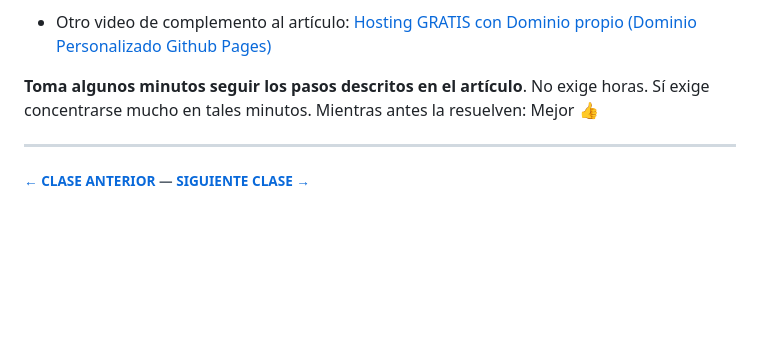
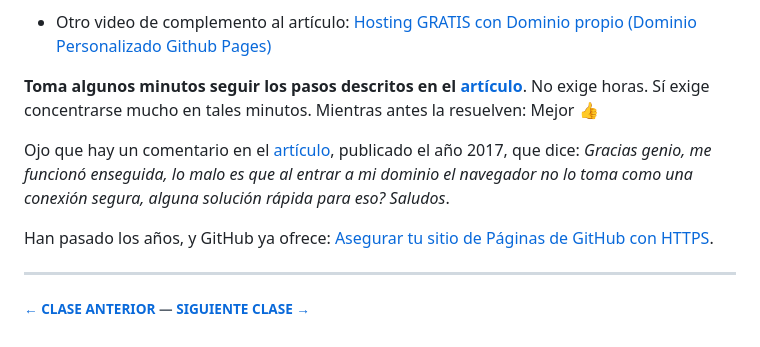
Before and after one commit to profesorfaco/opr, a Markdown page: clase-13/README.md, the part around the change. Drawn GitHub-style; blank space fills up the shorter version.

```diff
--- a/clase-13/README.md
+++ b/clase-13/README.md
@@ -271,7 +271,11 @@ A propósito de "sitio web oficial punto ce ele", o de cualquier otro dominio de
 
 - Otro video de complemento al artículo: [Hosting GRATIS con Dominio propio (Dominio Personalizado Github Pages)](https://www.youtube.com/watch?v=tzjl91RP_To)
 
-**Toma algunos minutos seguir los pasos descritos en el artículo**. No exige horas. Sí exige concentrarse mucho en tales minutos. Mientras antes la resuelven: Mejor 👍
+**Toma algunos minutos seguir los pasos descritos en el [artículo](https://ggerena.medium.com/configurar-github-pages-para-usar-dominios-cl-13c1a644699f)**. No exige horas. Sí exige concentrarse mucho en tales minutos. Mientras antes la resuelven: Mejor 👍
+
+Ojo que hay un comentario en el [artículo](https://ggerena.medium.com/configurar-github-pages-para-usar-dominios-cl-13c1a644699f), publicado el año 2017, que dice: *Gracias genio, me funcionó enseguida, lo malo es que al entrar a mi dominio el navegador no lo toma como una conexión segura, alguna solución rápida para eso? Saludos*.
+
+Han pasado los años, y GitHub ya ofrece: [Asegurar tu sitio de Páginas de GitHub con HTTPS](https://docs.github.com/es/pages/getting-started-with-github-pages/securing-your-github-pages-site-with-https).
 
 - - - - - - -
 
```
